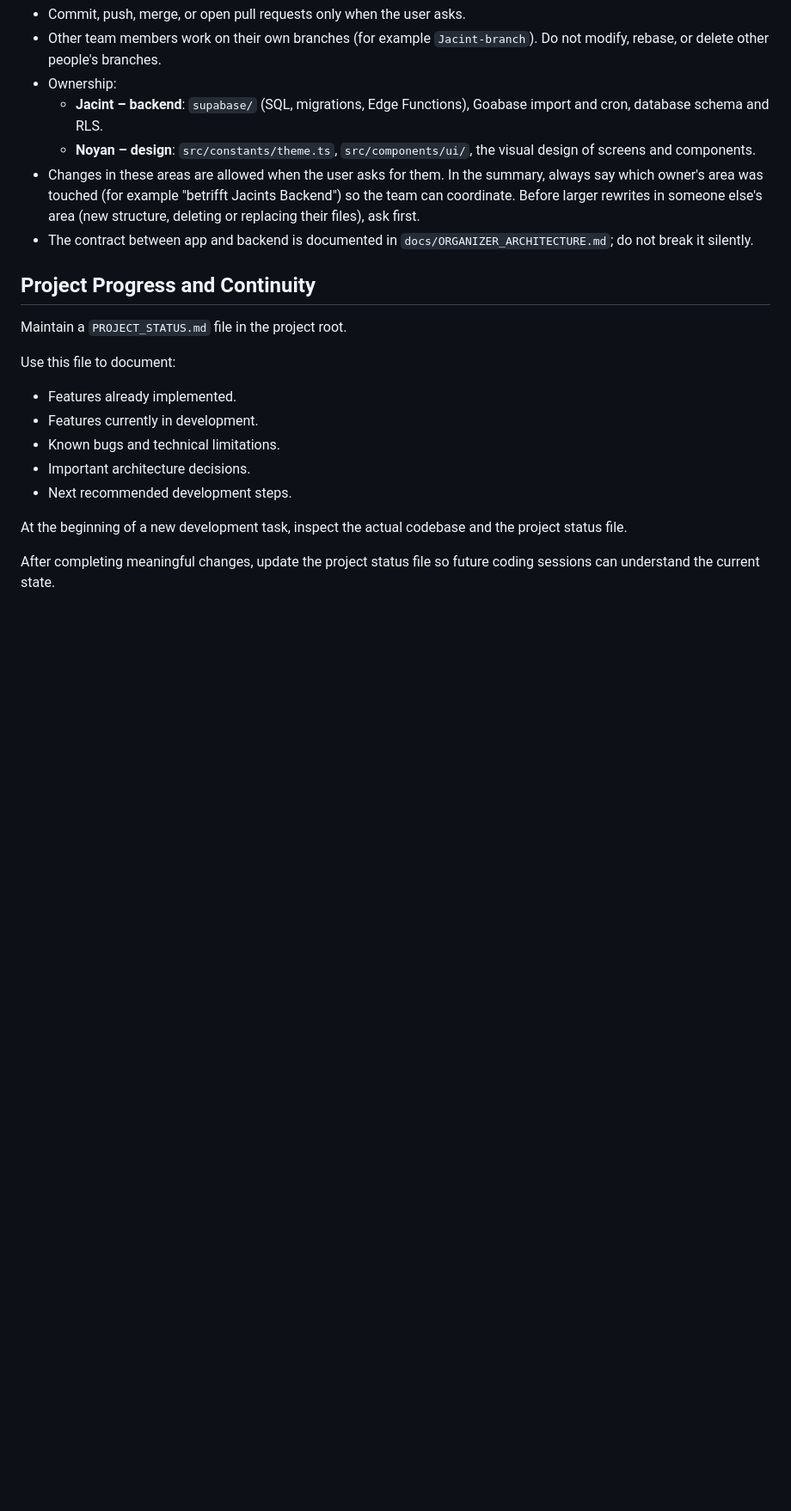
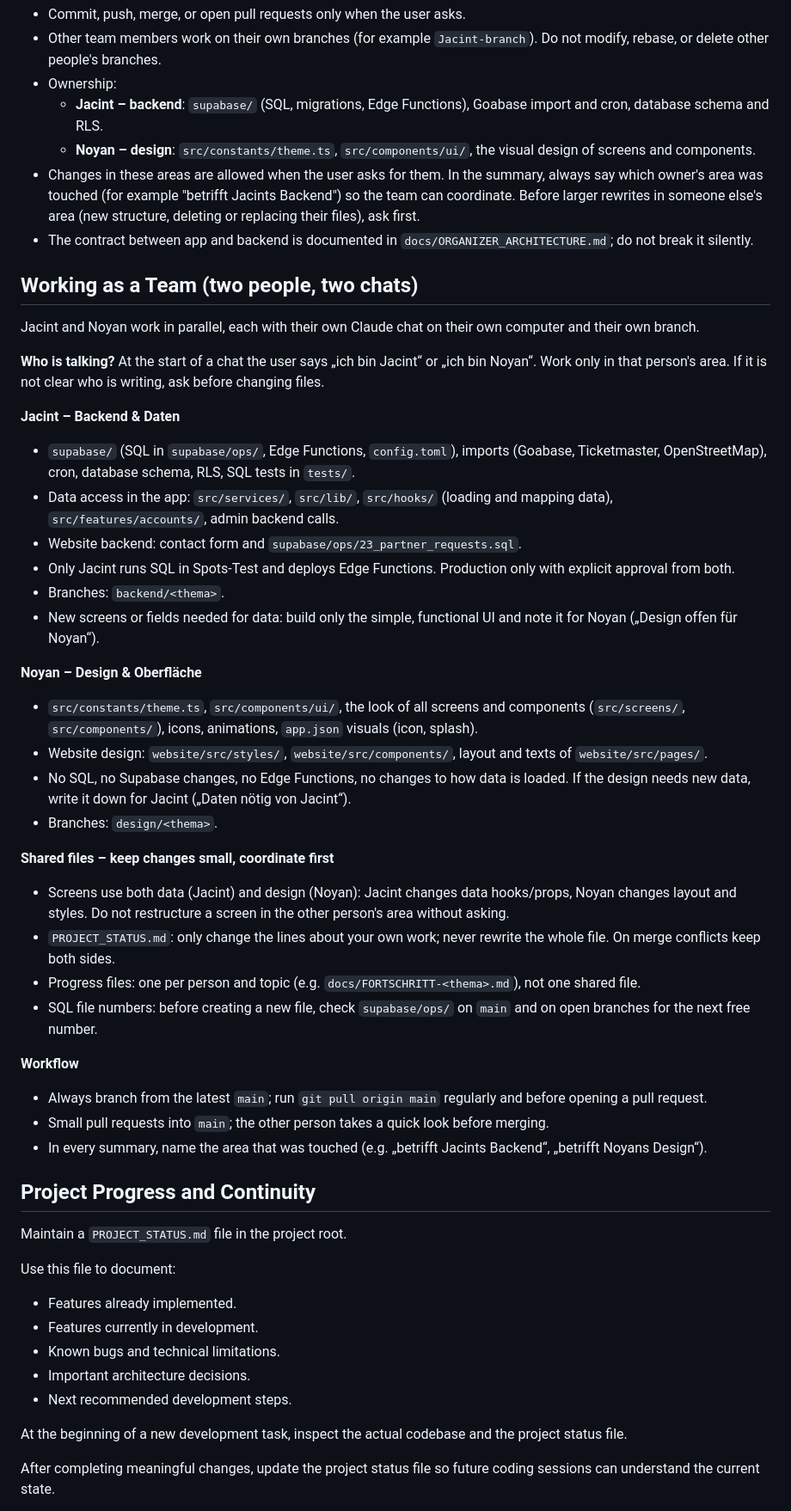
Before and after one commit to nenokomo/Spots., a Markdown page: AGENTS.md, the part around the change. Shown at 86% size. GitHub-like rendering; blank space fills up the shorter version.

Commit message:
AGENTS.md: Zusammenarbeit zu zweit (Jacint Backend, Noyan Design)
Wer schreibt („ich bin Jacint/Noyan“), wer welche Bereiche verantwortet,
Branch-Namen, gemeinsame Dateien, SQL-Nummern und Ablauf mit Pull Requests.

Co-Authored-By: Claude Opus 5.5 <noreply@anthropic.com>

```diff
--- a/AGENTS.md
+++ b/AGENTS.md
@@ -172,6 +172,37 @@ Requirements:
 - Changes in these areas are allowed when the user asks for them. In the summary, always say which owner's area was touched (for example "betrifft Jacints Backend") so the team can coordinate. Before larger rewrites in someone else's area (new structure, deleting or replacing their files), ask first.
 - The contract between app and backend is documented in `docs/ORGANIZER_ARCHITECTURE.md`; do not break it silently.
 
+## Working as a Team (two people, two chats)
+
+Jacint and Noyan work in parallel, each with their own Claude chat on their own computer and their own branch.
+
+**Who is talking?** At the start of a chat the user says „ich bin Jacint“ or „ich bin Noyan“. Work only in that person's area. If it is not clear who is writing, ask before changing files.
+
+**Jacint – Backend & Daten**
+- `supabase/` (SQL in `supabase/ops/`, Edge Functions, `config.toml`), imports (Goabase, Ticketmaster, OpenStreetMap), cron, database schema, RLS, SQL tests in `tests/`.
+- Data access in the app: `src/services/`, `src/lib/`, `src/hooks/` (loading and mapping data), `src/features/accounts/`, admin backend calls.
+- Website backend: contact form and `supabase/ops/23_partner_requests.sql`.
+- Only Jacint runs SQL in Spots-Test and deploys Edge Functions. Production only with explicit approval from both.
+- Branches: `backend/<thema>`.
+- New screens or fields needed for data: build only the simple, functional UI and note it for Noyan („Design offen für Noyan“).
+
+**Noyan – Design & Oberfläche**
+- `src/constants/theme.ts`, `src/components/ui/`, the look of all screens and components (`src/screens/`, `src/components/`), icons, animations, `app.json` visuals (icon, splash).
+- Website design: `website/src/styles/`, `website/src/components/`, layout and texts of `website/src/pages/`.
+- No SQL, no Supabase changes, no Edge Functions, no changes to how data is loaded. If the design needs new data, write it down for Jacint („Daten nötig von Jacint“).
+- Branches: `design/<thema>`.
+
+**Shared files – keep changes small, coordinate first**
+- Screens use both data (Jacint) and design (Noyan): Jacint changes data hooks/props, Noyan changes layout and styles. Do not restructure a screen in the other person's area without asking.
+- `PROJECT_STATUS.md`: only change the lines about your own work; never rewrite the whole file. On merge conflicts keep both sides.
+- Progress files: one per person and topic (e.g. `docs/FORTSCHRITT-<thema>.md`), not one shared file.
+- SQL file numbers: before creating a new file, check `supabase/ops/` on `main` and on open branches for the next free number.
+
+**Workflow**
+- Always branch from the latest `main`; run `git pull origin main` regularly and before opening a pull request.
+- Small pull requests into `main`; the other person takes a quick look before merging.
+- In every summary, name the area that was touched (e.g. „betrifft Jacints Backend“, „betrifft Noyans Design“).
+
 ## Project Progress and Continuity
 
 Maintain a `PROJECT_STATUS.md` file in the project root.
```
